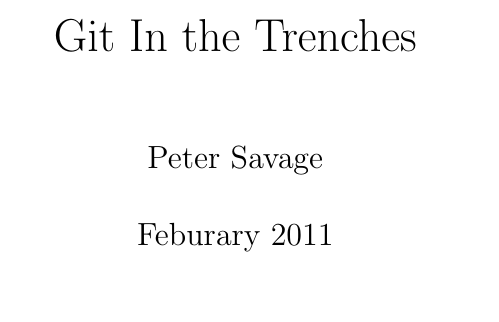
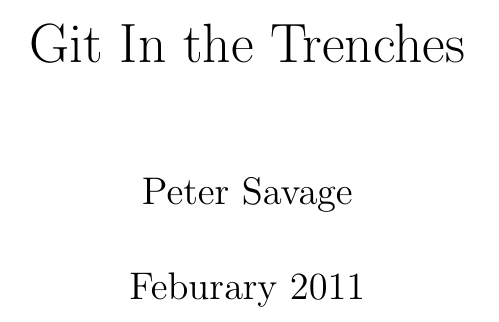
Before and after one commit to cbx33/gitt, a LaTeX book (gitt.tex): part of page 1 of 22 before the commit and part of page 1 of 27 after it, cut so that both start at the same text. Compiled offline with pdfLaTeX.

Commit message:
Playing with page size Playing with table of contents

```diff
--- a/gitt.tex
+++ b/gitt.tex
@@ -1,5 +1,5 @@
 % intro.tex - Introduction
-\documentclass[a4paper,openright,twoside]{book}
+\documentclass[a4paper,openright,twoside,12pt]{book}
 \hyphenpenalty=1000
 \tolerance=1000
 \begin{document}
```
Also changed, not shown: intro.tex (+1 -0 lines), gitt.tex (2 more changed lines).
